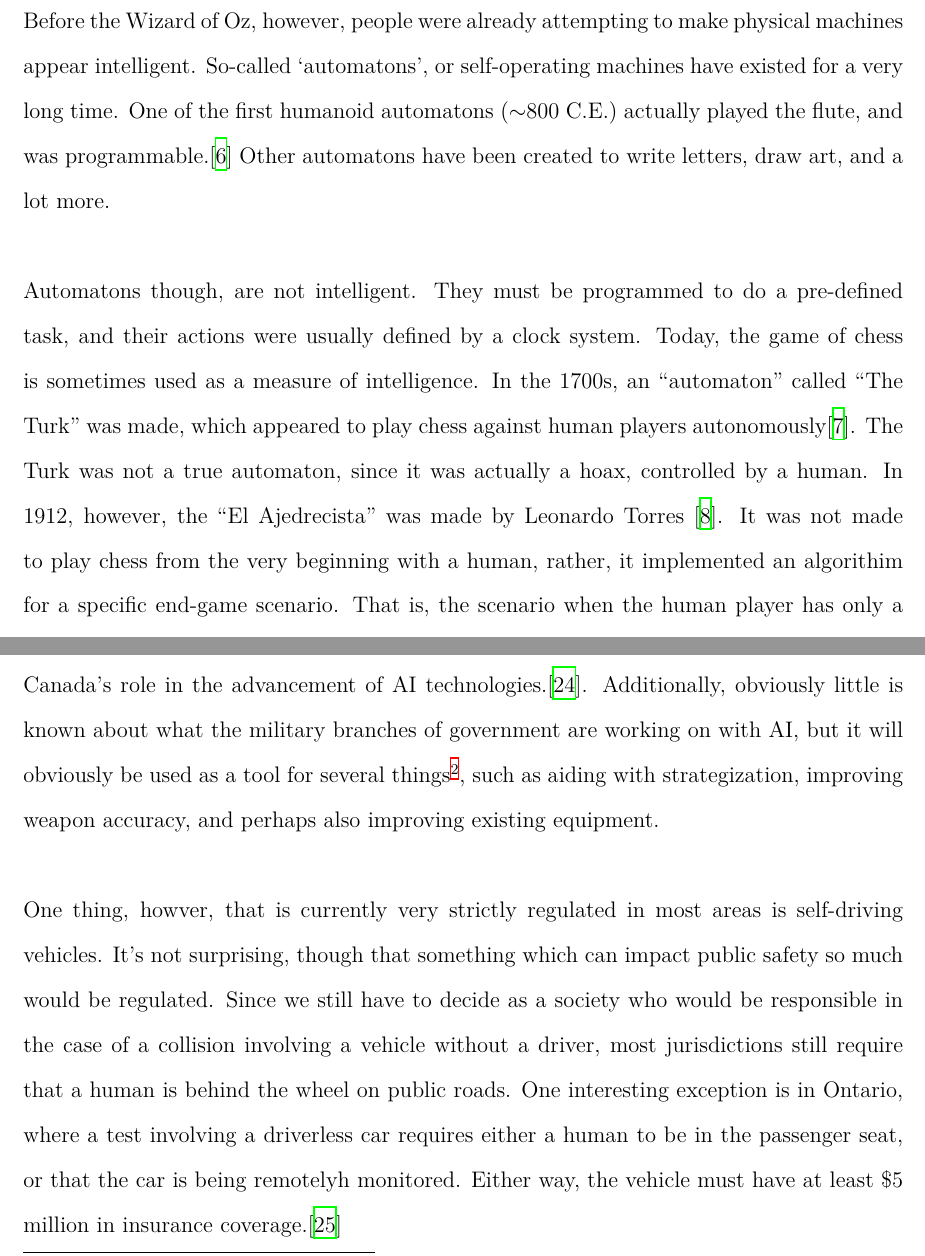
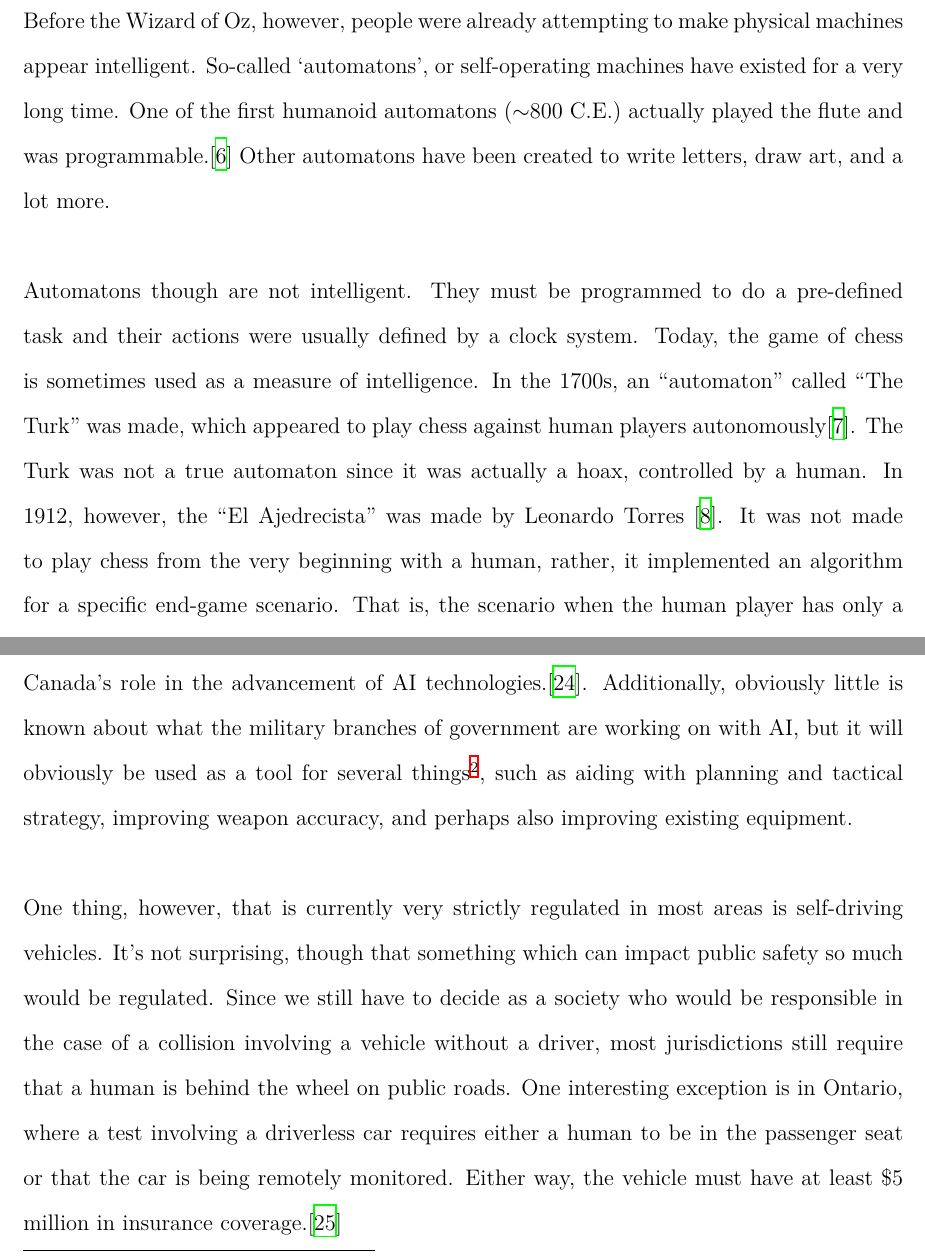
Before and after one commit to Arunscape/LaTeX-Stuff, a LaTeX document (Work-Term-Reports/wkexp902/report.tex): two parts of pages 3 and 7 of 10, joined at a grey line, cut so that both start at the same text. The pictures show the PDF file Work-Term-Reports/wkexp902/report.pdf that the author committed with the source.

Commit message:
fix some grammar

```diff
--- a/Work-Term-Reports/wkexp902/report.tex
+++ b/Work-Term-Reports/wkexp902/report.tex
@@ -80,18 +80,18 @@ might be this quote from the \textit{Wizard of Oz}\cite{wizardofoz}:
 
 Before the Wizard of Oz, however, people were already attempting to make physical machines
 appear intelligent. So-called `automatons', or self-operating machines have existed for
-a very long time. One of the first humanoid automatons ($\sim$800 C.E.) actually played the flute, and was programmable.\cite{automaton}
+a very long time. One of the first humanoid automatons ($\sim$800 C.E.) actually played the flute and was programmable.\cite{automaton}
 Other automatons have been created to write letters, draw art, and a lot more.
 
-Automatons though, are not intelligent.
-They must be programmed to do a pre-defined task, and their actions were
+Automatons though are not intelligent.
+They must be programmed to do a pre-defined task and their actions were
 usually defined by a clock system.
 Today, the game of chess is sometimes used as a measure of intelligence.
 In the 1700s, an ``automaton'' called ``The Turk'' was made, which appeared to play chess
-against human players autonomously\cite{turk}. The Turk was not a true automaton, since
+against human players autonomously\cite{turk}. The Turk was not a true automaton since
 it was actually a hoax, controlled by a human. In 1912, however, the ``El Ajedrecista''
 was made by Leonardo Torres \cite{actualchessmachine}. It was not made to play chess from the
-very beginning with a human, rather, it implemented an algorithim for a
+very beginning with a human, rather, it implemented an algorithm for a
 specific end-game scenario. That is, the scenario when the human player has
 only a King, and the automaton has only a Rook and a King. Although it did not
 checkmate the human player in the minimum number of moves possible, it would
@@ -240,10 +238,10 @@ Additionally, obviously little is known about what the military
 branches of government are working on with AI, but it will obviously
 be used as a tool for several things\footnote{this is purely speculation on my part},
 such as aiding with
-strategization, improving weapon accuracy, and perhaps also improving
+planning and tactical strategy, improving weapon accuracy, and perhaps also improving
 existing equipment.
 
-One thing, howver, that is currently very strictly regulated
+One thing, however, that is currently very strictly regulated
 in most areas is self-driving vehicles. It's not surprising,
 though that something which can impact public safety so much
 would be regulated. Since we still have to decide as a society
@@ -251,8 +249,8 @@ who would be responsible in the case of a collision
 involving a vehicle without a driver, most
 jurisdictions still require that a human is behind the wheel on public roads.
 One interesting exception is in Ontario, where a test involving a driverless car
-requires either a human to be in the passenger seat, or that the car is being
-remotelyh monitored. Either way, the vehicle must have at least \$5 million
+requires either a human to be in the passenger seat or that the car is being
+remotely monitored. Either way, the vehicle must have at least \$5 million
 in insurance coverage.\cite{ontariodriverless}
 
 \section{Current hiring trends and long term prospects}
```
Also changed, not shown: Work-Term-Reports/wkexp902/report.pdf, Work-Term-Reports/wkexp902/report.tex (28 more changed lines).
